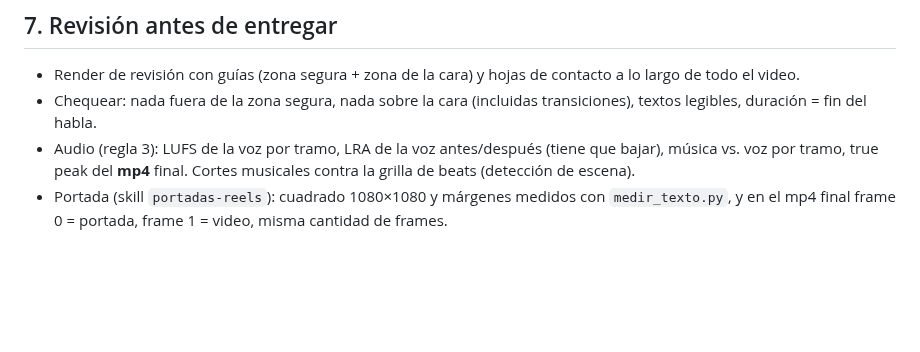
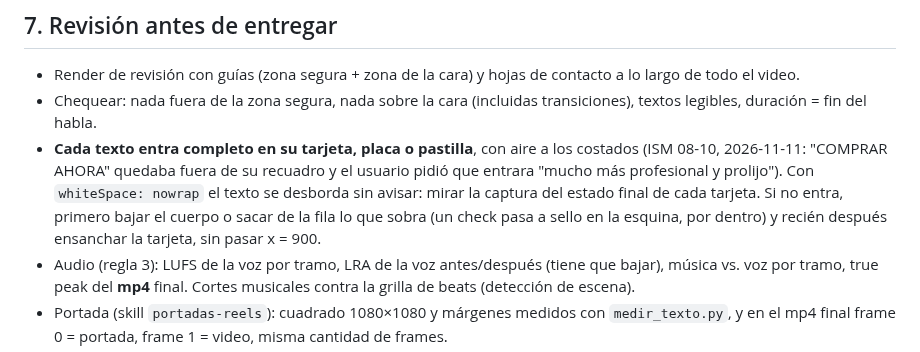
Before and after one commit to elevate-dev-team/elevate-edicion, a Markdown page: base/edicion-reels-base/SKILL.md, the part around the change. Rendered like a GitHub page; blank space fills up the shorter version.

Commit message:
Base: el texto tiene que entrar en su tarjeta (ISM 08-10)
Co-Authored-By: Claude Opus 5.5 <noreply@anthropic.com>

```diff
--- a/base/edicion-reels-base/SKILL.md
+++ b/base/edicion-reels-base/SKILL.md
@@ -141,6 +141,7 @@ Si el usuario pasa **un solo video ya cortado** o con la estructura resuelta (so
 ## 7. Revisión antes de entregar
 - Render de revisión con guías (zona segura + zona de la cara) y hojas de contacto a lo largo de todo el video.
 - Chequear: nada fuera de la zona segura, nada sobre la cara (incluidas transiciones), textos legibles, duración = fin del habla.
+- **Cada texto entra completo en su tarjeta, placa o pastilla**, con aire a los costados (ISM 08-10, 2026-11-11: "COMPRAR AHORA" quedaba fuera de su recuadro y el usuario pidió que entrara "mucho más profesional y prolijo"). Con `whiteSpace: nowrap` el texto se desborda sin avisar: mirar la captura del estado final de cada tarjeta. Si no entra, primero bajar el cuerpo o sacar de la fila lo que sobra (un check pasa a sello en la esquina, por dentro) y recién después ensanchar la tarjeta, sin pasar x = 900.
 - Audio (regla 3): LUFS de la voz por tramo, LRA de la voz antes/después (tiene que bajar), música vs. voz por tramo, true peak del **mp4** final. Cortes musicales contra la grilla de beats (detección de escena).
 - Portada (skill `portadas-reels`): cuadrado 1080×1080 y márgenes medidos con `medir_texto.py`, y en el mp4 final frame 0 = portada, frame 1 = video, misma cantidad de frames.
 - Al entregar, informar qué se verificó y cómo; si algo no se pudo verificar (ej. escuchar en tiempo real), decirlo.
```
